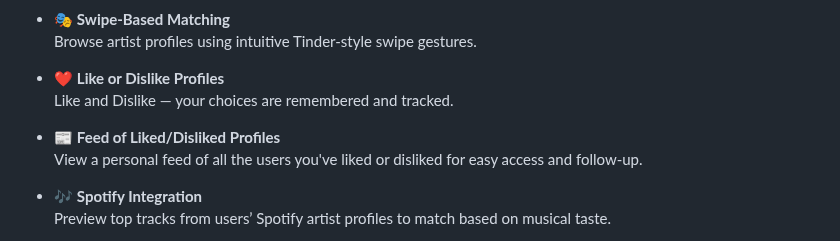
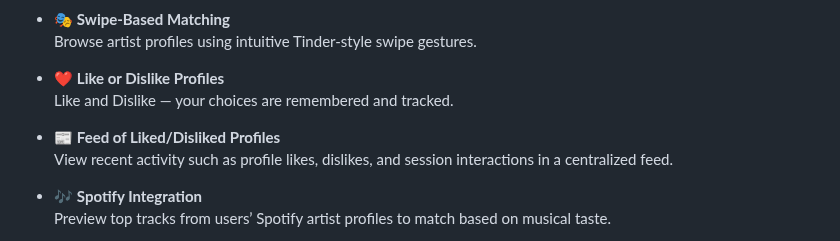
Before and after one commit to glaciyan/localplayer, a Markdown page: README.md, the part around the change. Rendered like a GitHub page.

Commit message:
Update readme 3

```diff
--- a/README.md
+++ b/README.md
@@ -30,7 +30,7 @@ Swipe through artist profiles, explore their top tracks, and connect based on sh
   Like and Dislike — your choices are remembered and tracked.
 
 - 📰 **Feed of Liked/Disliked Profiles**
-  View a personal feed of all the users you've liked or disliked for easy access and follow-up.
+  View recent activity such as profile likes, dislikes, and session interactions in a centralized feed.
 
 - 🎶 **Spotify Integration**
   Preview top tracks from users’ Spotify artist profiles to match based on musical taste.
```
